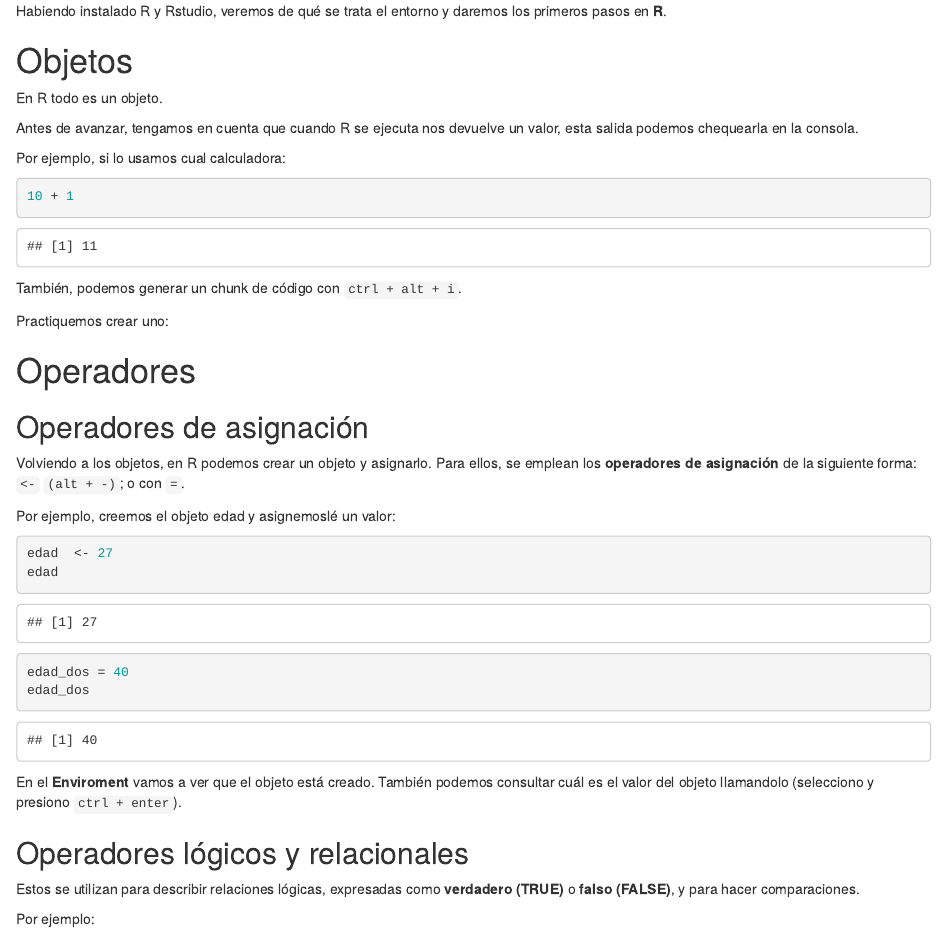
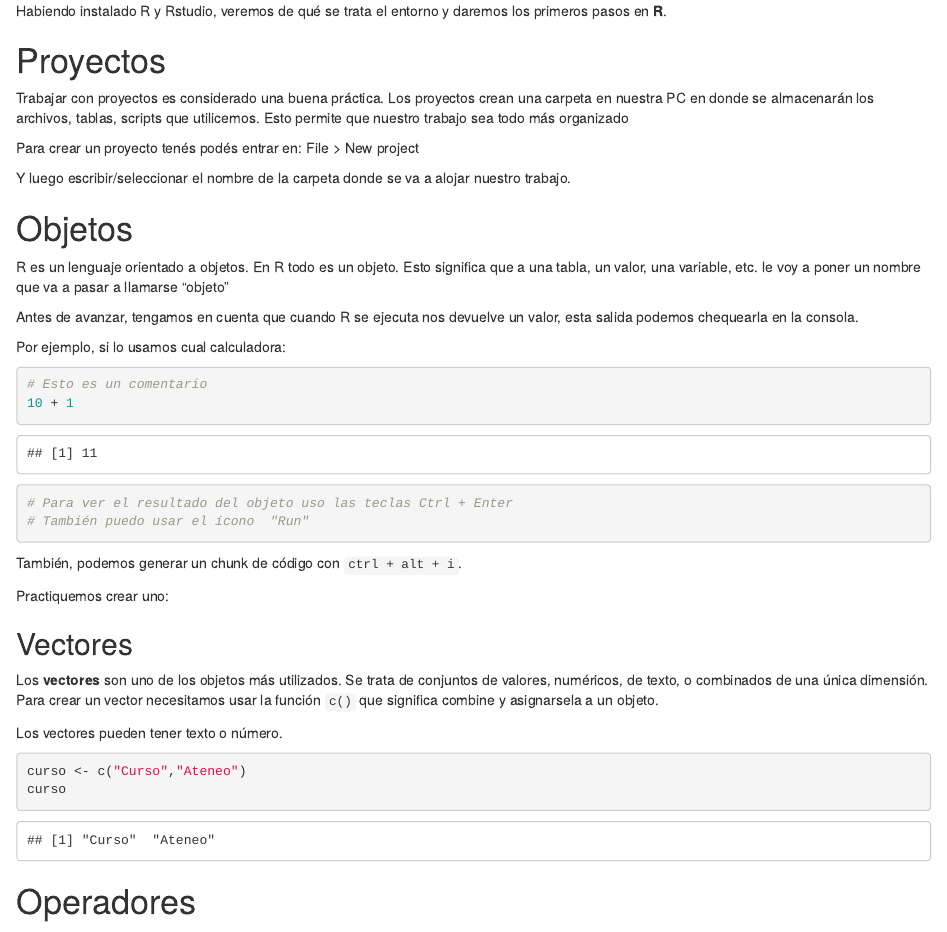
Before and after one commit to elateneoac/cursoR_2023, an R Markdown document (scripts/clase1.Rmd): the page in a window 1100 px wide, from 190 px down. Rendered offline with R 4.5, knitr and Pandoc, with nearby package versions; drawn as R Markdown's standard HTML page in place of the format the file asks for.

Commit message:
Aclaraciones

````diff
--- a/scripts/clase1.Rmd
+++ b/scripts/clase1.Rmd
@@ -19,24 +19,49 @@ knitr::opts_chunk$set(echo = TRUE)
 
 Habiendo instalado R  y Rstudio, veremos de qué se trata el entorno y daremos los primeros pasos en **R**.
 
+# Proyectos
+
+Trabajar con proyectos es considerado una buena práctica. Los proyectos crean una carpeta en nuestra PC en donde se almacenarán los archivos, tablas, scripts que utilicemos. Esto permite que nuestro trabajo sea todo más organizado
+
+Para crear un proyecto tenés podés entrar en:  File > New project
+
+Y luego escribir/seleccionar el nombre de la carpeta donde se va a alojar nuestro trabajo.
+
+
 
 # Objetos
 
-En R todo es un objeto.
+  R es un lenguaje orientado a objetos. En R todo es un objeto.  Esto significa que a una tabla, un valor, una variable, etc. le voy a poner un nombre que va a pasar a llamarse "objeto"
 
 Antes de avanzar, tengamos en cuenta que cuando R se ejecuta nos devuelve un valor, esta salida podemos chequearla en la consola.
 
 Por ejemplo, si lo usamos cual calculadora:
 
 ```{r}
+# Esto es un comentario
+10 + 1
 
-10 + 1
+# Para ver el resultado del objeto uso las teclas Ctrl + Enter
+# También puedo usar el ícono  "Run"
 
 ```
 
 También, podemos generar un chunk de código con `ctrl + alt + i`.
 
 Practiquemos crear uno:
+
+
+
+## Vectores
+
+Los **vectores** son uno de los objetos más utilizados. Se trata de conjuntos de valores, numéricos, de texto, o combinados de una única dimensión. Para crear un vector necesitamos usar la función `c()` que significa combine y asignarsela a un objeto.
+
+Los vectores pueden tener texto o número.
+
+```{r}
+curso <- c("Curso","Ateneo")
+curso
+```
 
 
 
````
Also changed, not shown: scripts/clase1.html (added).
